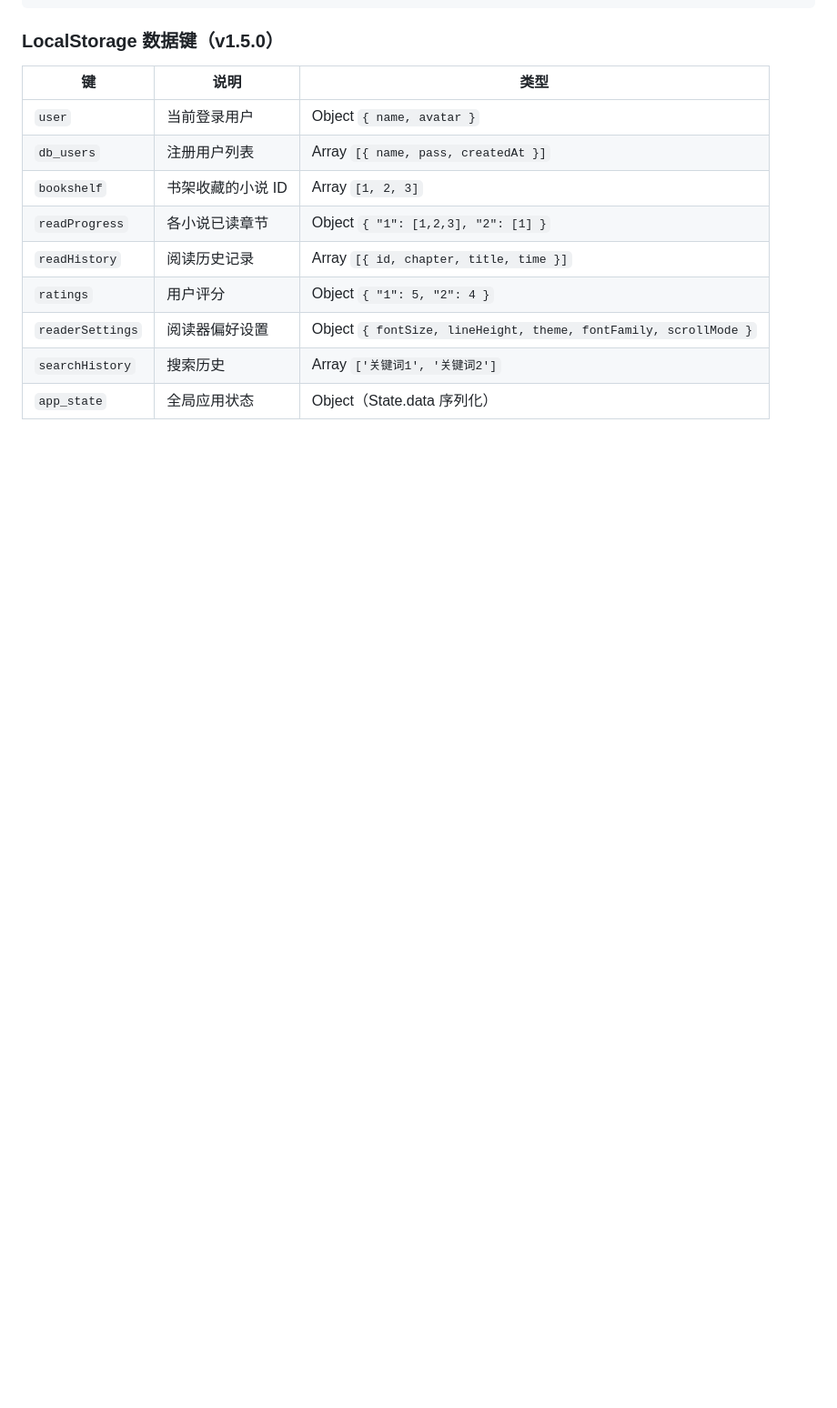
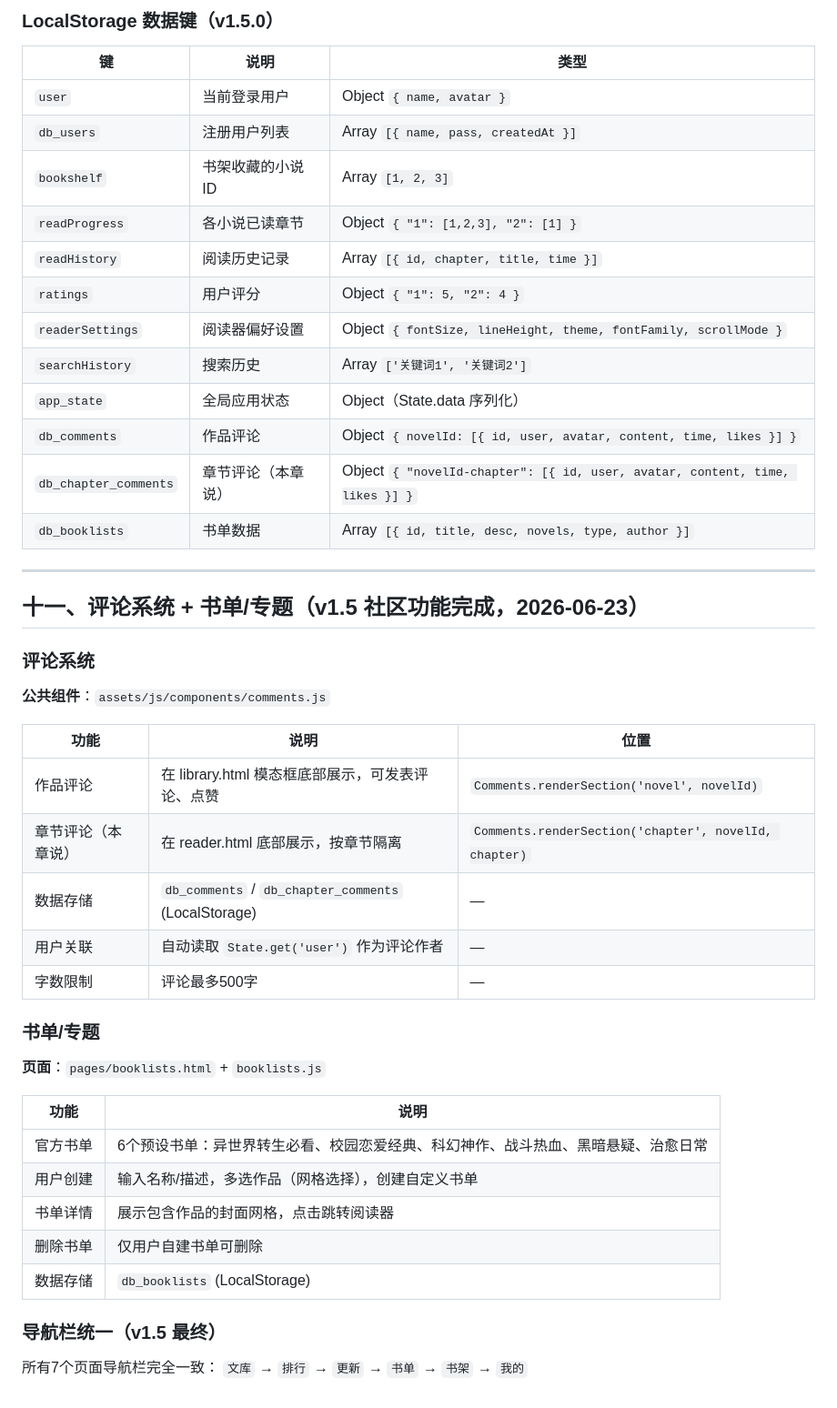
Before and after one commit to Kilikey/LightFun, a Markdown page: docs/CHANGELOG.md, the part around the change. Shown at 91% size. Rendered like a GitHub page; blank space fills up the shorter version.

Commit message:
更新 memory.md 和 CHANGELOG.md 至 v1.5.0 (评论+书单)
同步文档记录：

- memory.md：添加评论组件和书单到文件列表，标记 v1.5 社区完成

- CHANGELOG.md：添加 LocalStorage 新键，新增 v1.5 社区功能章节

```diff
--- a/docs/CHANGELOG.md
+++ b/docs/CHANGELOG.md
@@ -350,3 +350,39 @@ D:\PythonFile\HTML\test for first html\
 | `readerSettings` | 阅读器偏好设置 | Object `{ fontSize, lineHeight, theme, fontFamily, scrollMode }` |
 | `searchHistory` | 搜索历史 | Array `['关键词1', '关键词2']` |
 | `app_state` | 全局应用状态 | Object（State.data 序列化） |
+| `db_comments` | 作品评论 | Object `{ novelId: [{ id, user, avatar, content, time, likes }] }` |
+| `db_chapter_comments` | 章节评论（本章说） | Object `{ "novelId-chapter": [{ id, user, avatar, content, time, likes }] }` |
+| `db_booklists` | 书单数据 | Array `[{ id, title, desc, novels, type, author }]` |
+
+---
+
+## 十一、评论系统 + 书单/专题（v1.5 社区功能完成，2026-06-23）
+
+### 评论系统
+
+**公共组件**：`assets/js/components/comments.js`
+
+| 功能 | 说明 | 位置 |
+|------|------|------|
+| 作品评论 | 在 library.html 模态框底部展示，可发表评论、点赞 | `Comments.renderSection('novel', novelId)` |
+| 章节评论（本章说） | 在 reader.html 底部展示，按章节隔离 | `Comments.renderSection('chapter', novelId, chapter)` |
+| 数据存储 | `db_comments` / `db_chapter_comments` (LocalStorage) | — |
+| 用户关联 | 自动读取 `State.get('user')` 作为评论作者 | — |
+| 字数限制 | 评论最多500字 | — |
+
+### 书单/专题
+
+**页面**：`pages/booklists.html` + `booklists.js`
+
+| 功能 | 说明 |
+|------|------|
+| 官方书单 | 6个预设书单：异世界转生必看、校园恋爱经典、科幻神作、战斗热血、黑暗悬疑、治愈日常 |
+| 用户创建 | 输入名称/描述，多选作品（网格选择），创建自定义书单 |
+| 书单详情 | 展示包含作品的封面网格，点击跳转阅读器 |
+| 删除书单 | 仅用户自建书单可删除 |
+| 数据存储 | `db_booklists` (LocalStorage) |
+
+### 导航栏统一（v1.5 最终）
+
+所有7个页面导航栏完全一致：
+`文库` → `排行` → `更新` → `书单` → `书架` → `我的`
```
Also changed, not shown: memory.md (+20 -11 lines).
